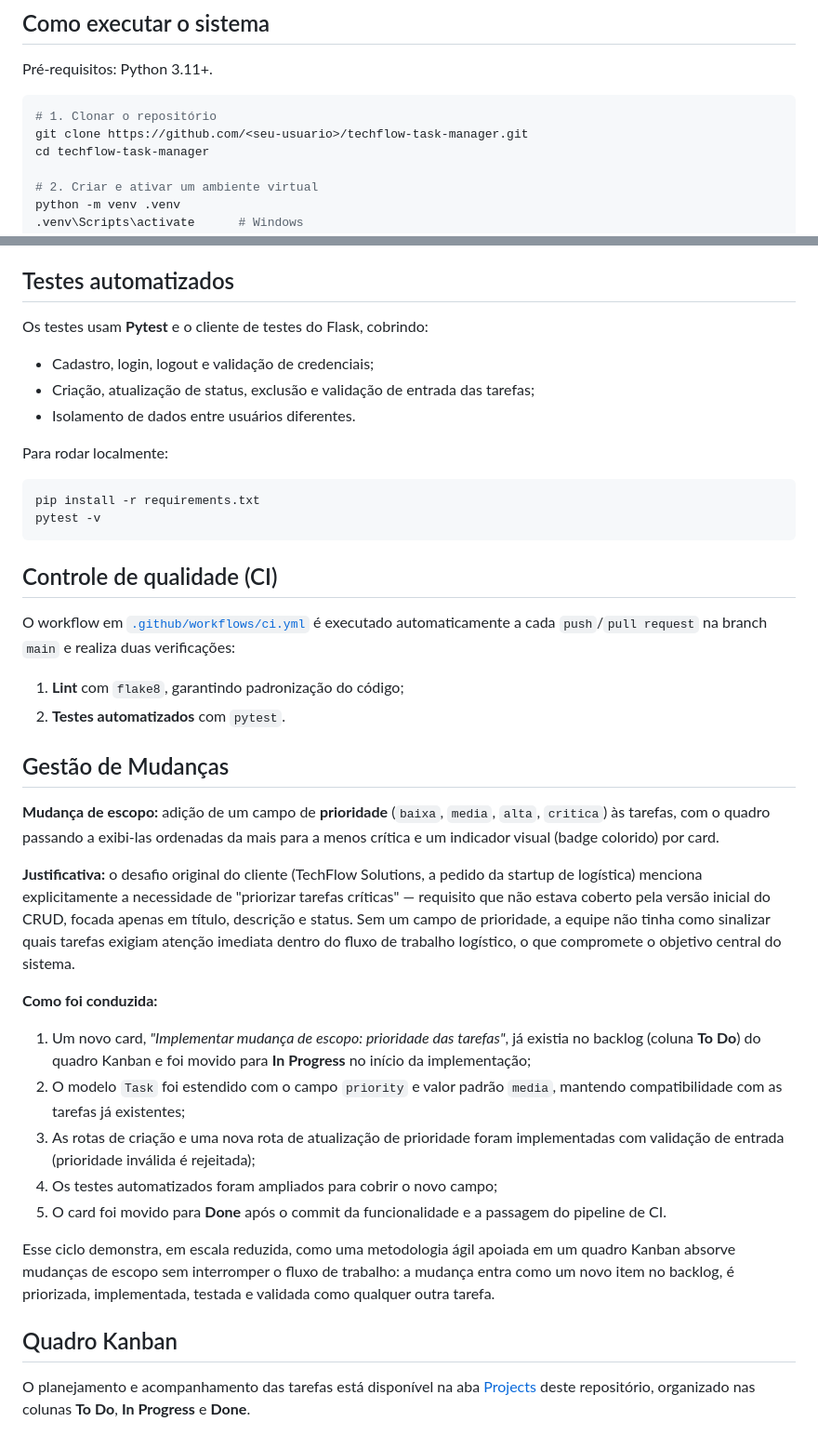
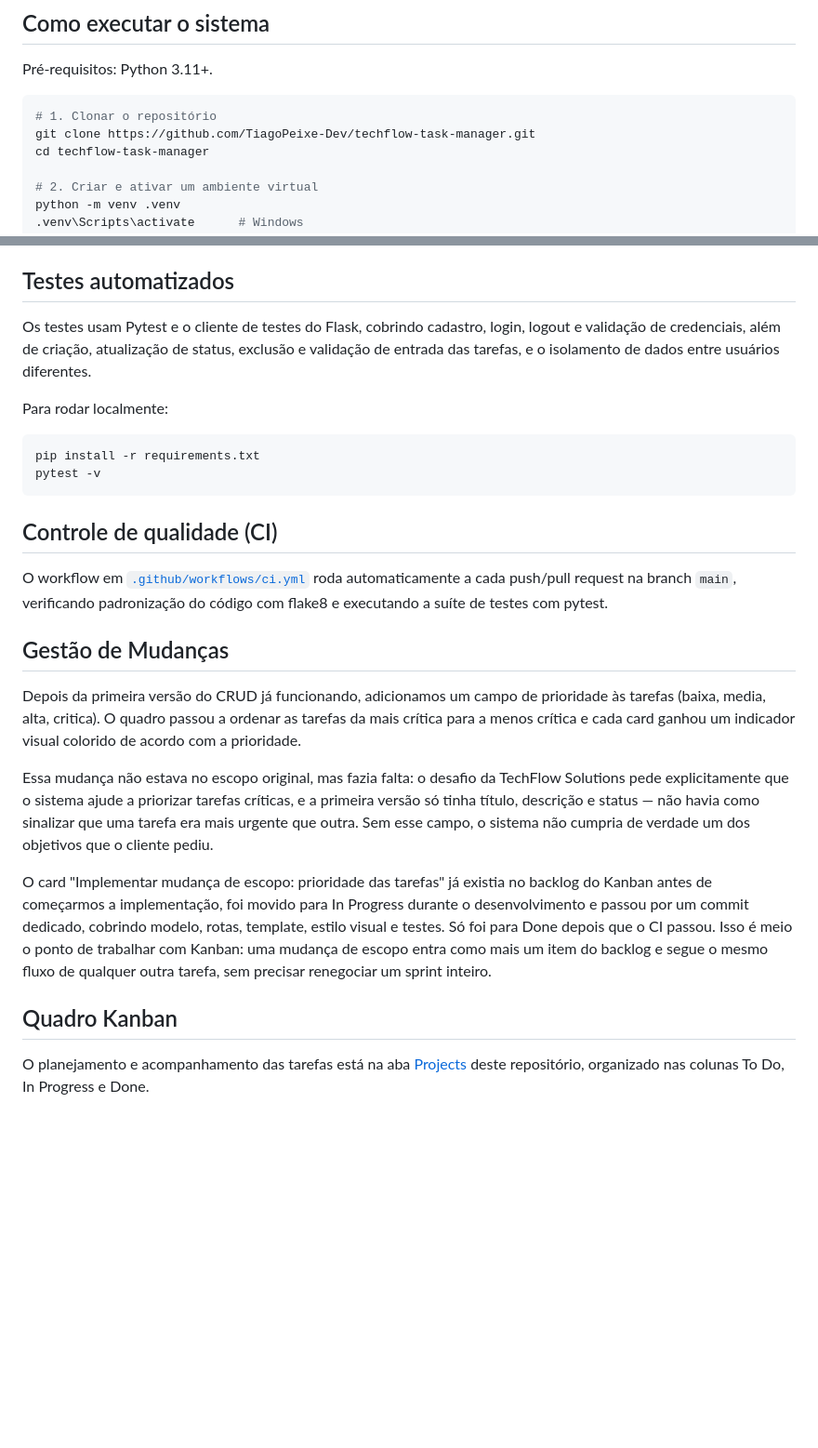
Before and after one commit to TiagoPeixe-Dev/techflow-task-manager, a Markdown page: README.md, 2 parts joined by grey strips. Shown at 93% size. Drawn GitHub-style; blank space fills up the shorter version.

Commit message:
docs: revisa tom e formatação do README
Reescreve trechos em prosa mais natural, removendo blocos de nota
e estrutura excessivamente formatada.

````diff
--- a/README.md
+++ b/README.md
@@ -67,7 +66,7 @@ Pré-requisitos: Python 3.11+.
 
 ```bash
 # 1. Clonar o repositório
-git clone https://github.com/<seu-usuario>/techflow-task-manager.git
+git clone https://github.com/TiagoPeixe-Dev/techflow-task-manager.git
 cd techflow-task-manager
 
 # 2. Criar e ativar um ambiente virtual
@@ -87,11 +86,10 @@ faça login para acessar o quadro de tarefas.
 
 ## Testes automatizados
 
-Os testes usam **Pytest** e o cliente de testes do Flask, cobrindo:
-
-- Cadastro, login, logout e validação de credenciais;
-- Criação, atualização de status, exclusão e validação de entrada das tarefas;
-- Isolamento de dados entre usuários diferentes.
+Os testes usam Pytest e o cliente de testes do Flask, cobrindo cadastro,
+login, logout e validação de credenciais, além de criação, atualização de
+status, exclusão e validação de entrada das tarefas, e o isolamento de dados
+entre usuários diferentes.
 
 Para rodar localmente:
 
@@ -102,47 +100,35 @@ pytest -v
 
 ## Controle de qualidade (CI)
 
-O workflow em [`.github/workflows/ci.yml`](.github/workflows/ci.yml) é
-executado automaticamente a cada `push`/`pull request` na branch `main` e
-realiza duas verificações:
-
-1. **Lint** com `flake8`, garantindo padronização do código;
-2. **Testes automatizados** com `pytest`.
+O workflow em [`.github/workflows/ci.yml`](.github/workflows/ci.yml) roda
+automaticamente a cada push/pull request na branch `main`, verificando
+padronização do código com flake8 e executando a suíte de testes com
+pytest.
 
 ## Gestão de Mudanças
 
-**Mudança de escopo:** adição de um campo de **prioridade** (`baixa`, `media`,
-`alta`, `critica`) às tarefas, com o quadro passando a exibi-las ordenadas da
-mais para a menos crítica e um indicador visual (badge colorido) por card.
+Depois da primeira versão do CRUD já funcionando, adicionamos um campo de
+prioridade às tarefas (baixa, media, alta, critica). O quadro passou a
+ordenar as tarefas da mais crítica para a menos crítica e cada card ganhou
+um indicador visual colorido de acordo com a prioridade.
 
-**Justificativa:** o desafio original do cliente (TechFlow Solutions, a
-pedido da startup de logística) menciona explicitamente a necessidade de
-"priorizar tarefas críticas" — requisito que não estava coberto pela versão
-inicial do CRUD, focada apenas em título, descrição e status. Sem um campo de
-prioridade, a equipe não tinha como sinalizar quais tarefas exigiam atenção
-imediata dentro do fluxo de trabalho logístico, o que compromete o objetivo
-central do sistema.
+Essa mudança não estava no escopo original, mas fazia falta: o desafio da
+TechFlow Solutions pede explicitamente que o sistema ajude a priorizar
+tarefas críticas, e a primeira versão só tinha título, descrição e status —
+não havia como sinalizar que uma tarefa era mais urgente que outra. Sem
+esse campo, o sistema não cumpria de verdade um dos objetivos que o cliente
+pediu.
 
-**Como foi conduzida:**
-
-1. Um novo card, *"Implementar mudança de escopo: prioridade das tarefas"*,
-   já existia no backlog (coluna **To Do**) do quadro Kanban e foi movido
-   para **In Progress** no início da implementação;
-2. O modelo `Task` foi estendido com o campo `priority` e valor padrão
-   `media`, mantendo compatibilidade com as tarefas já existentes;
-3. As rotas de criação e uma nova rota de atualização de prioridade foram
-   implementadas com validação de entrada (prioridade inválida é rejeitada);
-4. Os testes automatizados foram ampliados para cobrir o novo campo;
-5. O card foi movido para **Done** após o commit da funcionalidade e a
-   passagem do pipeline de CI.
-
-Esse ciclo demonstra, em escala reduzida, como uma metodologia ágil apoiada em
-um quadro Kanban absorve mudanças de escopo sem interromper o fluxo de
-trabalho: a mudança entra como um novo item no backlog, é priorizada,
-implementada, testada e validada como qualquer outra tarefa.
+O card "Implementar mudança de escopo: prioridade das tarefas" já existia
+no backlog do Kanban antes de começarmos a implementação, foi movido para
+In Progress durante o desenvolvimento e passou por um commit dedicado,
+cobrindo modelo, rotas, template, estilo visual e testes. Só foi para Done
+depois que o CI passou. Isso é meio o ponto de trabalhar com Kanban: uma
+mudança de escopo entra como mais um item do backlog e segue o mesmo fluxo
+de qualquer outra tarefa, sem precisar renegociar um sprint inteiro.
 
 ## Quadro Kanban
 
-O planejamento e acompanhamento das tarefas está disponível na aba
-[Projects](../../projects) deste repositório, organizado nas colunas **To
-Do**, **In Progress** e **Done**.
+O planejamento e acompanhamento das tarefas está na aba
+[Projects](../../projects) deste repositório, organizado nas colunas To Do,
+In Progress e Done.
````
Also changed, not shown: other parts of README.md (+26 -27 lines).
